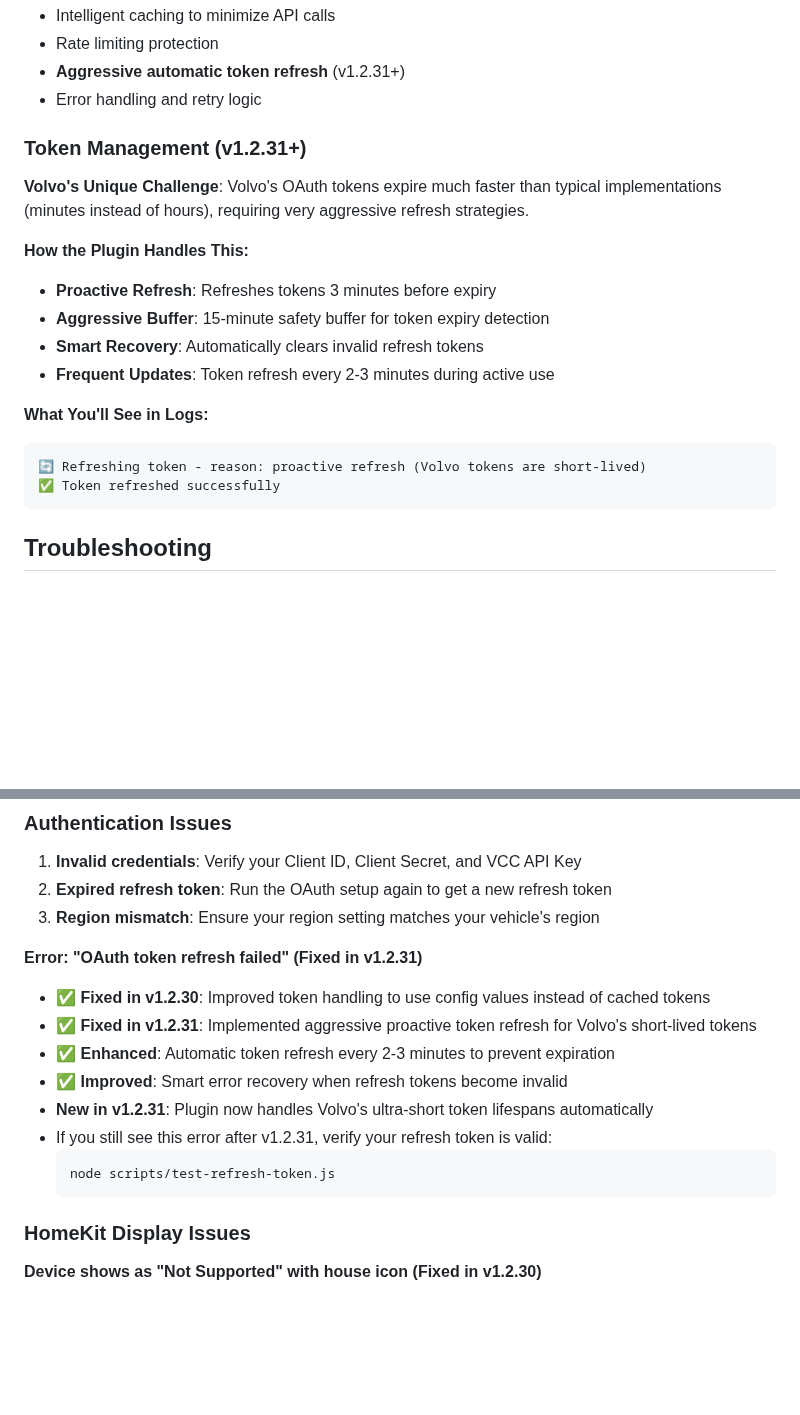
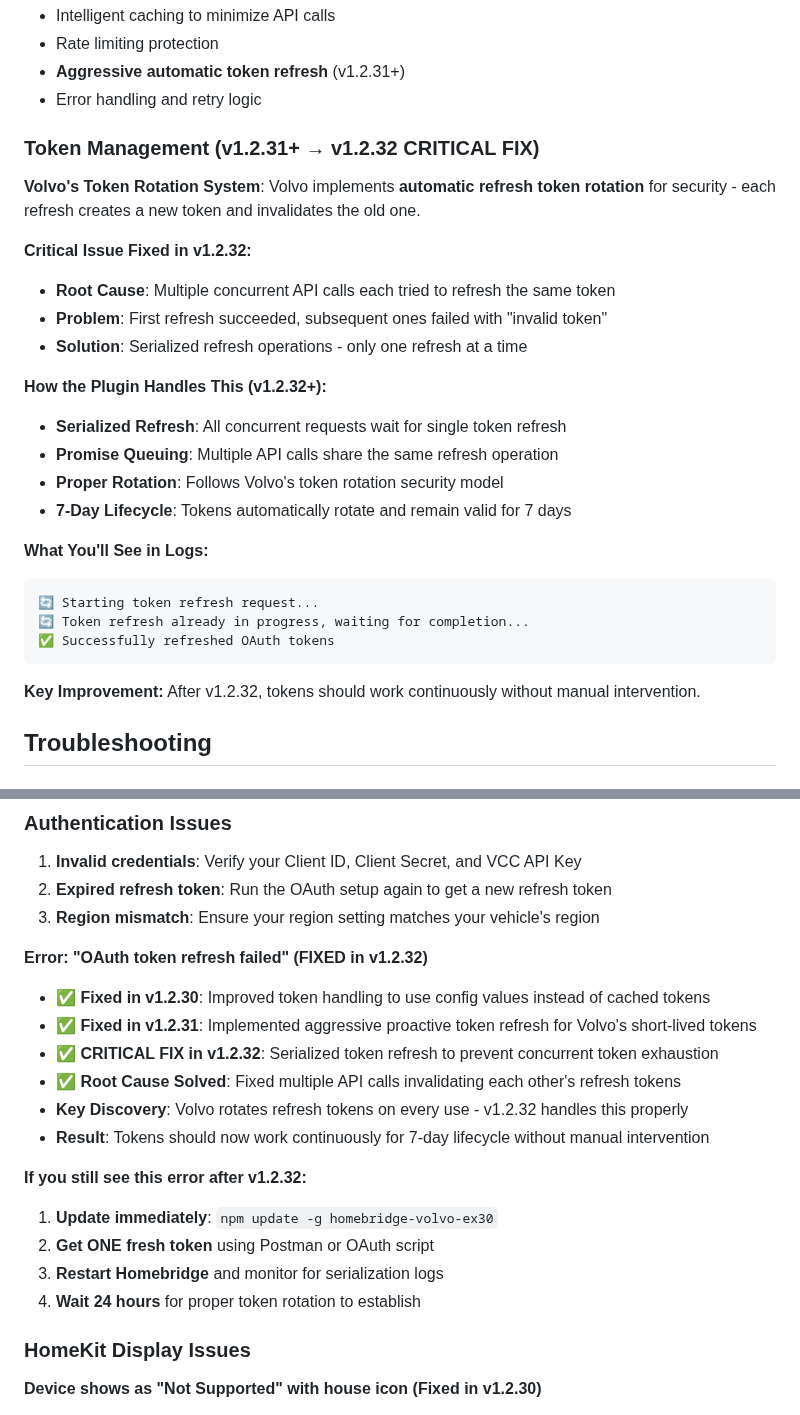
Before and after one commit to jcfield-boop/homebridge-volvoEX30, a Markdown page: README.md, 2 parts joined by grey strips. Rendered like a GitHub page; blank space fills up the shorter version.

````diff
--- a/README.md
+++ b/README.md
@@ -227,21 +227,29 @@ The plugin includes:
 - **Aggressive automatic token refresh** (v1.2.31+)
 - Error handling and retry logic
 
-### Token Management (v1.2.31+)
+### Token Management (v1.2.31+ → v1.2.32 CRITICAL FIX)
 
-**Volvo's Unique Challenge**: Volvo's OAuth tokens expire much faster than typical implementations (minutes instead of hours), requiring very aggressive refresh strategies.
+**Volvo's Token Rotation System**: Volvo implements **automatic refresh token rotation** for security - each refresh creates a new token and invalidates the old one.
 
-**How the Plugin Handles This:**
-- **Proactive Refresh**: Refreshes tokens 3 minutes before expiry
-- **Aggressive Buffer**: 15-minute safety buffer for token expiry detection
-- **Smart Recovery**: Automatically clears invalid refresh tokens
-- **Frequent Updates**: Token refresh every 2-3 minutes during active use
+**Critical Issue Fixed in v1.2.32:**
+- **Root Cause**: Multiple concurrent API calls each tried to refresh the same token
+- **Problem**: First refresh succeeded, subsequent ones failed with "invalid token"
+- **Solution**: Serialized refresh operations - only one refresh at a time
+
+**How the Plugin Handles This (v1.2.32+):**
+- **Serialized Refresh**: All concurrent requests wait for single token refresh
+- **Promise Queuing**: Multiple API calls share the same refresh operation
+- **Proper Rotation**: Follows Volvo's token rotation security model
+- **7-Day Lifecycle**: Tokens automatically rotate and remain valid for 7 days
 
 **What You'll See in Logs:**
 ```
-🔄 Refreshing token - reason: proactive refresh (Volvo tokens are short-lived)
-✅ Token refreshed successfully
+🔄 Starting token refresh request...
+🔄 Token refresh already in progress, waiting for completion...
+✅ Successfully refreshed OAuth tokens
 ```
+
+**Key Improvement:** After v1.2.32, tokens should work continuously without manual intervention.
 
 ## Troubleshooting
 
@@ -283,16 +291,19 @@ npm list -g --depth=0 | grep homebridge-volvo-ex30
 2. **Expired refresh token**: Run the OAuth setup again to get a new refresh token
 3. **Region mismatch**: Ensure your region setting matches your vehicle's region
 
-**Error: "OAuth token refresh failed" (Fixed in v1.2.31)**
+**Error: "OAuth token refresh failed" (FIXED in v1.2.32)**
 - ✅ **Fixed in v1.2.30**: Improved token handling to use config values instead of cached tokens
 - ✅ **Fixed in v1.2.31**: Implemented aggressive proactive token refresh for Volvo's short-lived tokens
-- ✅ **Enhanced**: Automatic token refresh every 2-3 minutes to prevent expiration
-- ✅ **Improved**: Smart error recovery when refresh tokens become invalid
-- **New in v1.2.31**: Plugin now handles Volvo's ultra-short token lifespans automatically
-- If you still see this error after v1.2.31, verify your refresh token is valid:
-  ```bash
-  node scripts/test-refresh-token.js
-  ```
+- ✅ **CRITICAL FIX in v1.2.32**: Serialized token refresh to prevent concurrent token exhaustion
+- ✅ **Root Cause Solved**: Fixed multiple API calls invalidating each other's refresh tokens
+- **Key Discovery**: Volvo rotates refresh tokens on every use - v1.2.32 handles this properly
+- **Result**: Tokens should now work continuously for 7-day lifecycle without manual intervention
+
+**If you still see this error after v1.2.32:**
+1. **Update immediately**: `npm update -g homebridge-volvo-ex30`
+2. **Get ONE fresh token** using Postman or OAuth script
+3. **Restart Homebridge** and monitor for serialization logs
+4. **Wait 24 hours** for proper token rotation to establish
 
 ### HomeKit Display Issues
 
````
Also changed, not shown: CHANGELOG.md (+18 -0 lines), RELEASE_NOTES_v1.2.32.md (added, +140 -0 lines).
